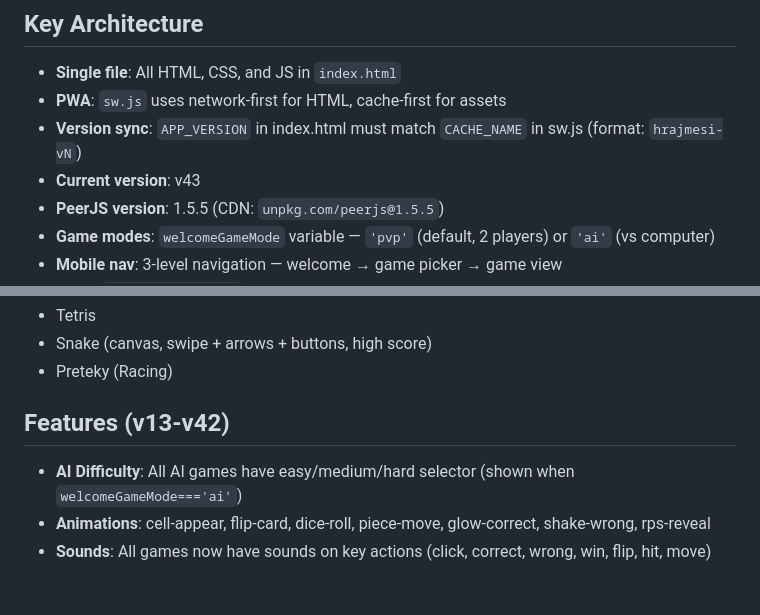
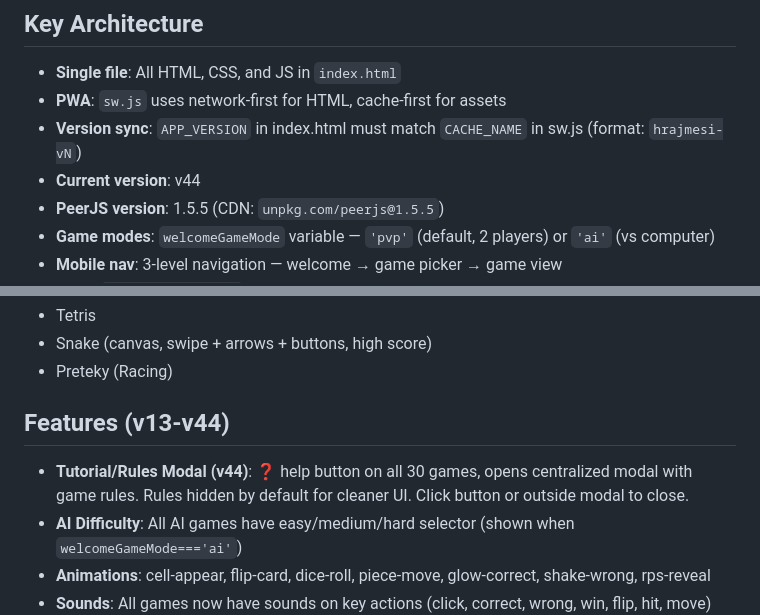
Before and after one commit to DusanOravsky/hry_deti_dusko, a Markdown page: CLAUDE.md, 2 parts joined by grey strips. GitHub-like rendering; blank space fills up the shorter version.

Commit message:
docs: update CLAUDE.md to v44 with rules modal feature
Co-Authored-By: Claude Opus 4.6 <noreply@anthropic.com>

```diff
--- a/CLAUDE.md
+++ b/CLAUDE.md
@@ -9,7 +9,7 @@ Single-file PWA game collection for kids. Everything is in `index.html` (~11600
 - **Single file**: All HTML, CSS, and JS in `index.html`
 - **PWA**: `sw.js` uses network-first for HTML, cache-first for assets
 - **Version sync**: `APP_VERSION` in index.html must match `CACHE_NAME` in sw.js (format: `hrajmesi-vN`)
-- **Current version**: v43
+- **Current version**: v44
 - **PeerJS version**: 1.5.5 (CDN: `unpkg.com/peerjs@1.5.5`)
 - **Game modes**: `welcomeGameMode` variable — `'pvp'` (default, 2 players) or `'ai'` (vs computer)
 - **Mobile nav**: 3-level navigation — welcome → game picker → game view
@@ -82,8 +82,9 @@ resetWordle(); // welcomeGameMode check works
 - Snake (canvas, swipe + arrows + buttons, high score)
 - Preteky (Racing)
 
-## Features (v13-v42)
+## Features (v13-v44)
 
+- **Tutorial/Rules Modal (v44)**: ❓ help button on all 30 games, opens centralized modal with game rules. Rules hidden by default for cleaner UI. Click button or outside modal to close.
 - **AI Difficulty**: All AI games have easy/medium/hard selector (shown when `welcomeGameMode==='ai'`)
 - **Animations**: cell-appear, flip-card, dice-roll, piece-move, glow-correct, shake-wrong, rps-reveal
 - **Sounds**: All games now have sounds on key actions (click, correct, wrong, win, flip, hit, move)
```
